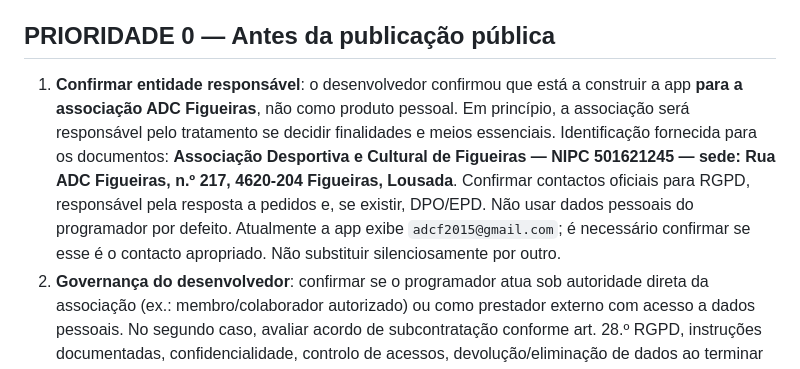
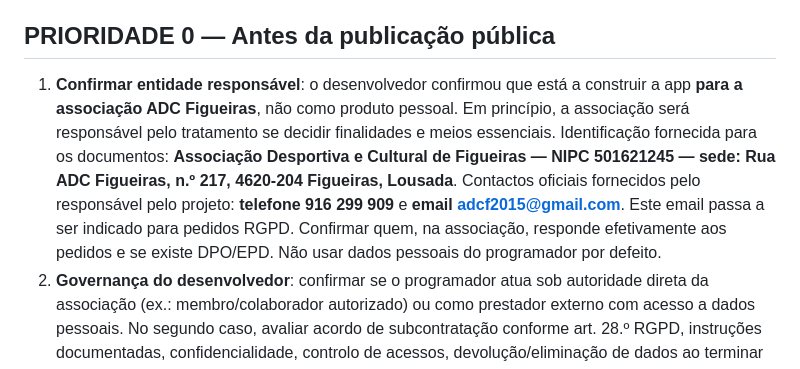
Before and after one commit to adcfigueiras/adcfigueiras-testes, a Markdown page: AUDITORIA_PRE_LANCAMENTO_RGPD.md, the part around the change. Rendered like a GitHub page.

Commit message:
Adicionar telefone e email oficiais da associação aos documentos legais

```diff
--- a/AUDITORIA_PRE_LANCAMENTO_RGPD.md
+++ b/AUDITORIA_PRE_LANCAMENTO_RGPD.md
@@ -12,7 +12,7 @@ Data da revisão inicial: 21/10/2026. Âmbito: código estático no branch `feat
 
 ## PRIORIDADE 0 — Antes da publicação pública
 
-1. **Confirmar entidade responsável**: o desenvolvedor confirmou que está a construir a app **para a associação ADC Figueiras**, não como produto pessoal. Em princípio, a associação será responsável pelo tratamento se decidir finalidades e meios essenciais. Identificação fornecida para os documentos: **Associação Desportiva e Cultural de Figueiras — NIPC 501621245 — sede: Rua ADC Figueiras, n.º 217, 4620-204 Figueiras, Lousada**. Confirmar contactos oficiais para RGPD, responsável pela resposta a pedidos e, se existir, DPO/EPD. Não usar dados pessoais do programador por defeito. Atualmente a app exibe `adcf2015@gmail.com`; é necessário confirmar se esse é o contacto apropriado. Não substituir silenciosamente por outro.
+1. **Confirmar entidade responsável**: o desenvolvedor confirmou que está a construir a app **para a associação ADC Figueiras**, não como produto pessoal. Em princípio, a associação será responsável pelo tratamento se decidir finalidades e meios essenciais. Identificação fornecida para os documentos: **Associação Desportiva e Cultural de Figueiras — NIPC 501621245 — sede: Rua ADC Figueiras, n.º 217, 4620-204 Figueiras, Lousada**. Contactos oficiais fornecidos pelo responsável pelo projeto: **telefone 916 299 909** e **email adcf2015@gmail.com**. Este email passa a ser indicado para pedidos RGPD. Confirmar quem, na associação, responde efetivamente aos pedidos e se existe DPO/EPD. Não usar dados pessoais do programador por defeito.
 2. **Governança do desenvolvedor**: confirmar se o programador atua sob autoridade direta da associação (ex.: membro/colaborador autorizado) ou como prestador externo com acesso a dados pessoais. No segundo caso, avaliar acordo de subcontratação conforme art. 28.º RGPD, instruções documentadas, confidencialidade, controlo de acessos, devolução/eliminação de dados ao terminar as funções e utilização de fornecedores. O título de «programador» isoladamente não determina a qualificação.
 3. **Dados de saúde / pesagens**: avaliar se peso e estados de lesão constituem dados de saúde no contexto, determinar fundamento jurídico do art. 6.º e condição do art. 9.º RGPD, efetuar teste de necessidade/minimização e, se aplicável, avaliação de impacto (AIPD). **Rever se todos os atletas devem poder ver as pesagens de colegas**. Uma declaração genérica nos Termos não legitima a divulgação.
 3. **Menores**: apurar se existem menores, estabelecer regras de acesso e recolha de autorizações quando necessárias. O art. 16.º da Lei 58/2019 refere 13 anos para consentimento em serviços da sociedade de informação; não resolve automaticamente o tratamento de imagens e dados de saúde de menores.
```
